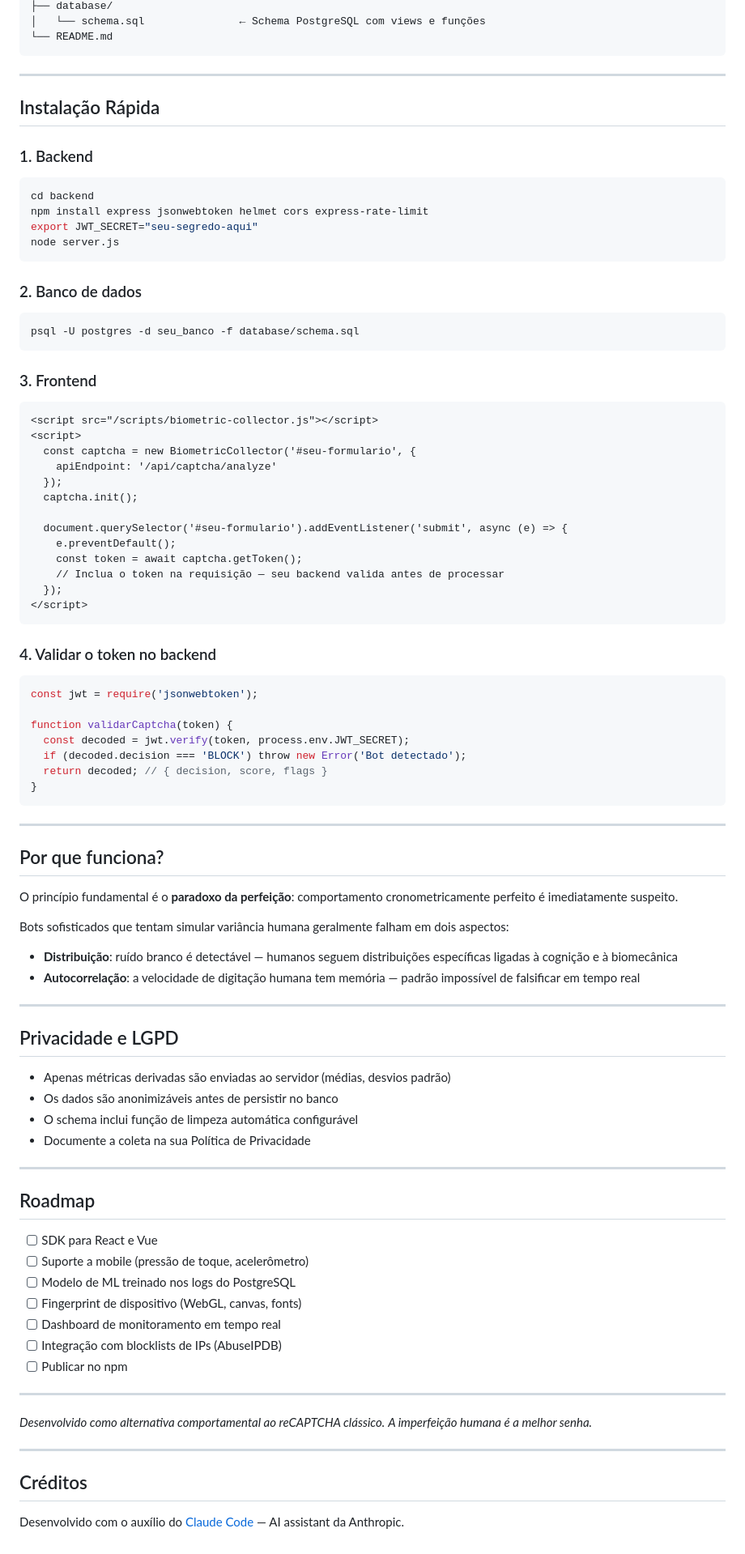
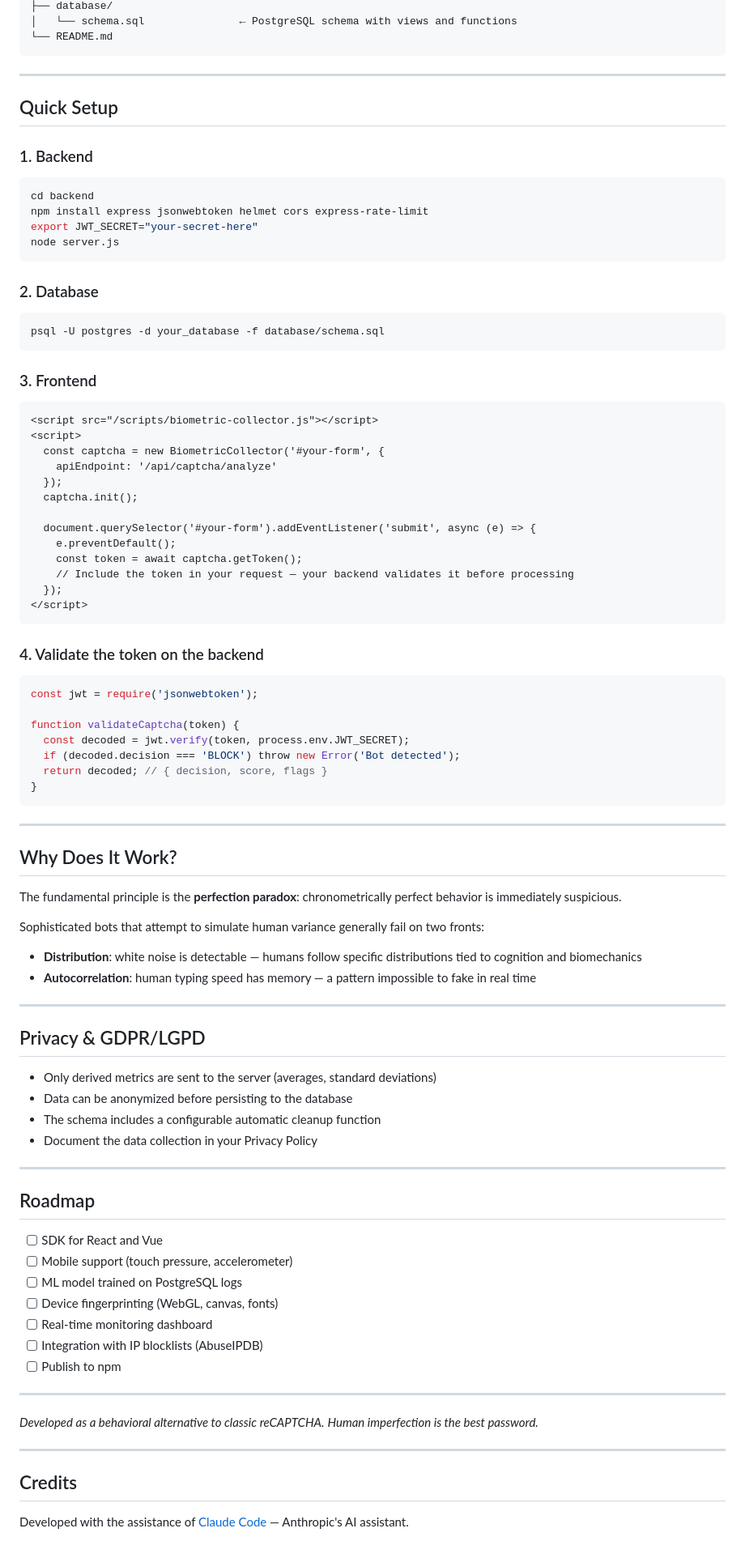
Before and after one commit to effectweb-ernandes/biometric-captcha, a Markdown page: README.md, the part around one of its changes. Shown at 81% size. Rendered like a GitHub page.

````diff
--- a/README.md
+++ b/README.md
@@ -82,25 +82,25 @@ biometric-captcha/
 ├── database/
-│   └── schema.sql               ← Schema PostgreSQL com views e funções
+│   └── schema.sql               ← PostgreSQL schema with views and functions
 └── README.md
 ```
 
 ---
 
-## Instalação Rápida
+## Quick Setup
 
 ### 1. Backend
 
 ```bash
 cd backend
 npm install express jsonwebtoken helmet cors express-rate-limit
-export JWT_SECRET="seu-segredo-aqui"
+export JWT_SECRET="your-secret-here"
 node server.js
 ```
 
-### 2. Banco de dados
+### 2. Database
 
 ```bash
-psql -U postgres -d seu_banco -f database/schema.sql
+psql -U postgres -d your_database -f database/schema.sql
 ```
 
 ### 3. Frontend
@@ -108,70 +108,70 @@ psql -U postgres -d seu_banco -f database/schema.sql
 ```html
 <script src="/scripts/biometric-collector.js"></script>
 <script>
-  const captcha = new BiometricCollector('#seu-formulario', {
+  const captcha = new BiometricCollector('#your-form', {
     apiEndpoint: '/api/captcha/analyze'
   });
   captcha.init();
 
-  document.querySelector('#seu-formulario').addEventListener('submit', async (e) => {
+  document.querySelector('#your-form').addEventListener('submit', async (e) => {
     e.preventDefault();
     const token = await captcha.getToken();
-    // Inclua o token na requisição — seu backend valida antes de processar
+    // Include the token in your request — your backend validates it before processing
   });
 </script>
 ```
 
-### 4. Validar o token no backend
+### 4. Validate the token on the backend
 
 ```js
 const jwt = require('jsonwebtoken');
 
-function validarCaptcha(token) {
+function validateCaptcha(token) {
   const decoded = jwt.verify(token, process.env.JWT_SECRET);
-  if (decoded.decision === 'BLOCK') throw new Error('Bot detectado');
+  if (decoded.decision === 'BLOCK') throw new Error('Bot detected');
   return decoded; // { decision, score, flags }
 }
 ```
 
 ---
 
-## Por que funciona?
+## Why Does It Work?
 
-O princípio fundamental é o **paradoxo da perfeição**: comportamento cronometricamente perfeito é imediatamente suspeito.
+The fundamental principle is the **perfection paradox**: chronometrically perfect behavior is immediately suspicious.
 
-Bots sofisticados que tentam simular variância humana geralmente falham em dois aspectos:
+Sophisticated bots that attempt to simulate human variance generally fail on two fronts:
 
-- **Distribuição**: ruído branco é detectável — humanos seguem distribuições específicas ligadas à cognição e à biomecânica
-- **Autocorrelação**: a velocidade de digitação humana tem memória — padrão impossível de falsificar em tempo real
+- **Distribution**: white noise is detectable — humans follow specific distributions tied to cognition and biomechanics
+- **Autocorrelation**: human typing speed has memory — a pattern impossible to fake in real time
 
 ---
 
-## Privacidade e LGPD
+## Privacy & GDPR/LGPD
 
-- Apenas métricas derivadas são enviadas ao servidor (médias, desvios padrão)
-- Os dados são anonimizáveis antes de persistir no banco
-- O schema inclui função de limpeza automática configurável
-- Documente a coleta na sua Política de Privacidade
+- Only derived metrics are sent to the server (averages, standard deviations)
+- Data can be anonymized before persisting to the database
+- The schema includes a configurable automatic cleanup function
+- Document the data collection in your Privacy Policy
 
 ---
 
 ## Roadmap
 
-- [ ] SDK para React e Vue
-- [ ] Suporte a mobile (pressão de toque, acelerômetro)
-- [ ] Modelo de ML treinado nos logs do PostgreSQL
-- [ ] Fingerprint de dispositivo (WebGL, canvas, fonts)
-- [ ] Dashboard de monitoramento em tempo real
-- [ ] Integração com blocklists de IPs (AbuseIPDB)
-- [ ] Publicar no npm
+- [ ] SDK for React and Vue
+- [ ] Mobile support (touch pressure, accelerometer)
+- [ ] ML model trained on PostgreSQL logs
+- [ ] Device fingerprinting (WebGL, canvas, fonts)
+- [ ] Real-time monitoring dashboard
+- [ ] Integration with IP blocklists (AbuseIPDB)
+- [ ] Publish to npm
 
 ---
 
-*Desenvolvido como alternativa comportamental ao reCAPTCHA clássico.*
-*A imperfeição humana é a melhor senha.*
+*Developed as a behavioral alternative to classic reCAPTCHA.*
+*Human imperfection is the best password.*
 
 ---
 
-## Créditos
+## Credits
 
-Desenvolvido com o auxílio do [Claude Code](https://claude.ai/code) — AI assistant da Anthropic.
+Developed with the assistance of [Claude Code](https://claude.ai/code) — Anthropic's AI assistant.
````
Also changed, not shown: other parts of README.md (+40 -40 lines).
